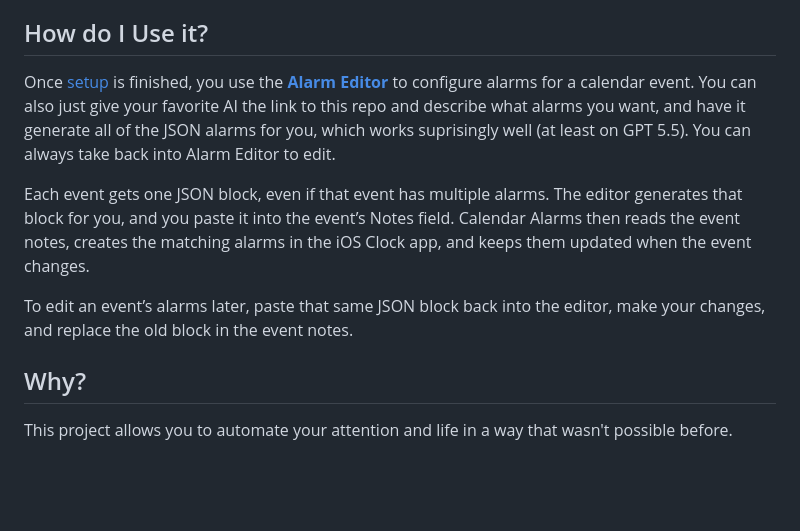
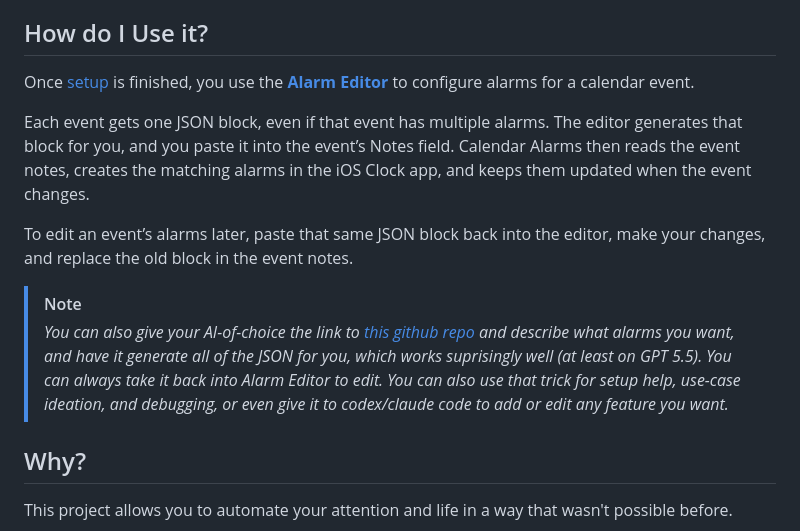
Before and after one commit to CopperPanMan/Calendar-Alarms-for-iOS, a Markdown page: README.md, the part around the change. Drawn GitHub-style; blank space fills up the shorter version.

```diff
--- a/README.md
+++ b/README.md
@@ -30,11 +30,15 @@ You choose which events have alarms, configure those alarms with the [**Alarm Ed
 
 ## How do I Use it?
 
-Once [setup](https://github.com/CopperPanMan/Calendar-Alarms/blob/main/Setup%20Guide.md) is finished, you use the [**Alarm Editor**](https://copperpanman.github.io/Calendar-Alarms-for-iOS/) to configure alarms for a calendar event. You can also just give your favorite AI the link to this repo and describe what alarms you want, and have it generate all of the JSON alarms for you, which works suprisingly well (at least on GPT 5.5). You can always take back into Alarm Editor to edit.
+Once [setup](https://github.com/CopperPanMan/Calendar-Alarms/blob/main/Setup%20Guide.md) is finished, you use the [**Alarm Editor**](https://copperpanman.github.io/Calendar-Alarms-for-iOS/) to configure alarms for a calendar event.
 
 Each event gets one JSON block, even if that event has multiple alarms. The editor generates that block for you, and you paste it into the event’s Notes field. Calendar Alarms then reads the event notes, creates the matching alarms in the iOS Clock app, and keeps them updated when the event changes.
 
 To edit an event’s alarms later, paste that same JSON block back into the editor, make your changes, and replace the old block in the event notes.
+
+> [!NOTE]
+> *You can also give your AI-of-choice the link to [this github repo](https://github.com/CopperPanMan/Calendar-Alarms-for-iOS) and describe what alarms you want, and have it generate all of the JSON for you, which works suprisingly well (at least on GPT 5.5). You can always take it back into Alarm Editor to edit.*
+> *You can also use that trick for setup help, use-case ideation, and debugging, or even give it to codex/claude code to add or edit any feature you want.*
 
 ## Why?
 
```
